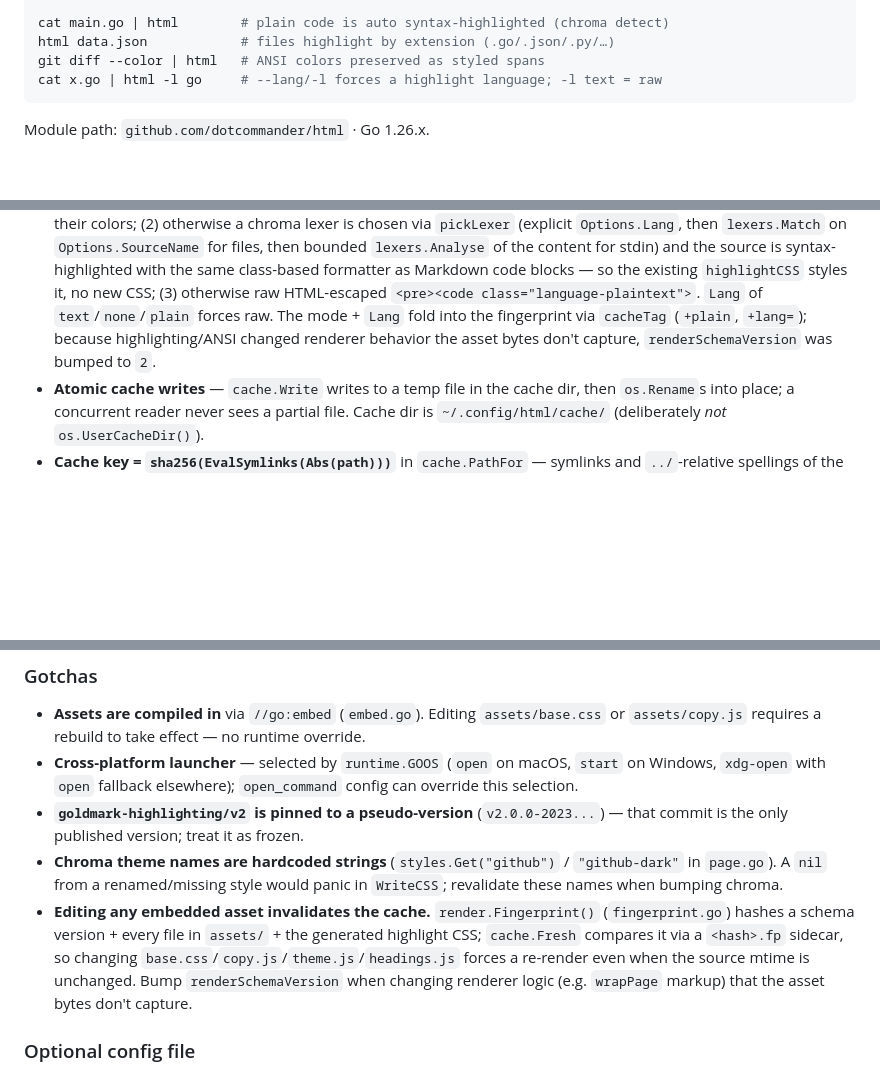
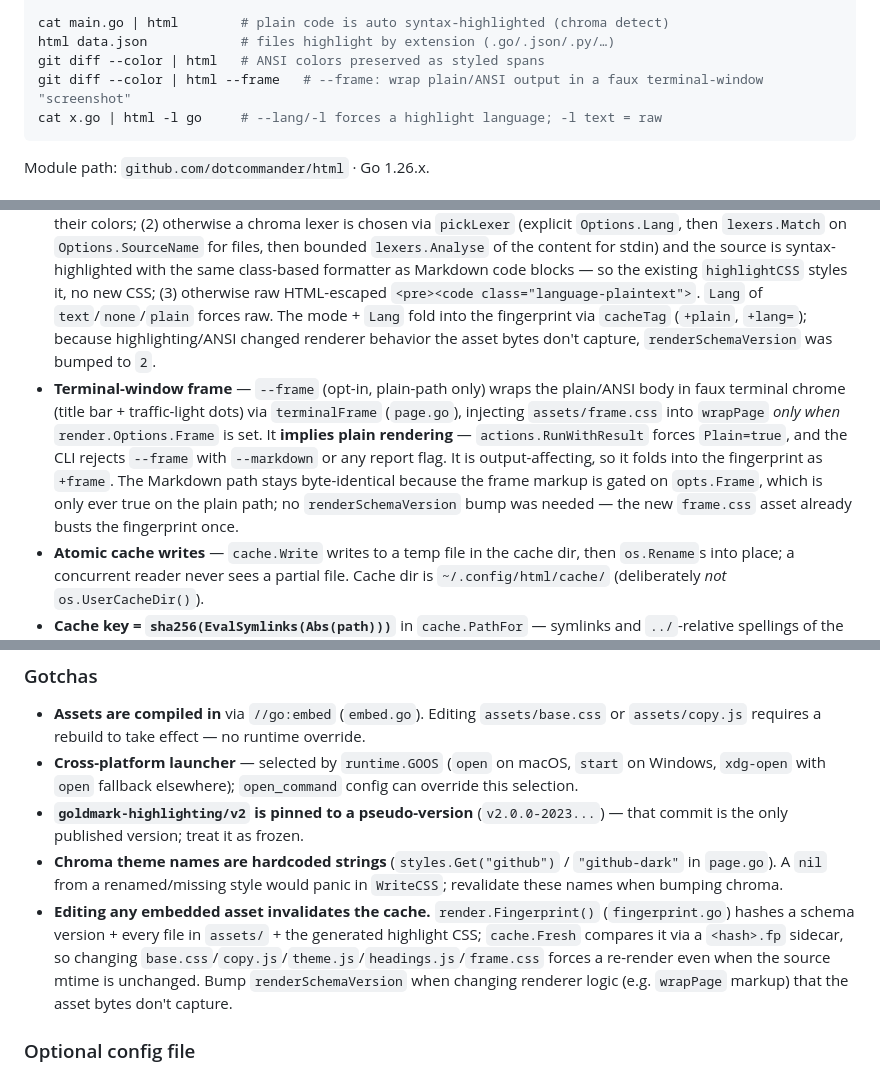
Before and after one commit to dotcommander/html, a Markdown page: CLAUDE.md, 3 parts joined by grey strips. Drawn GitHub-style; blank space fills up the shorter version.

````diff
--- a/CLAUDE.md
+++ b/CLAUDE.md
@@ -25,6 +25,7 @@ html access.log           # non-.md file → plain; .md/.markdown → Markdown
 cat main.go | html        # plain code is auto syntax-highlighted (chroma detect)
 html data.json            # files highlight by extension (.go/.json/.py/…)
 git diff --color | html   # ANSI colors preserved as styled spans
+git diff --color | html --frame   # --frame: wrap plain/ANSI output in a faux terminal-window "screenshot"
 cat x.go | html -l go     # --lang/-l forces a highlight language; -l text = raw
 ```
 
@@ -66,6 +67,7 @@ cmd/html/main.go            entrypoint (<20 lines), prints errors with "html:" p
 - **Input: file or stdin** — `actions.Run` branches on `Options.Stdin`: a file is validated with `os.Stat`, mode-selected by extension (`.md`/`.markdown` → Markdown, every other extension → plain), and served from the mtime cache fast-path when fresh; piped stdin is always read first (bounded by the same 32 MiB `io.LimitReader` cap), content-type **auto-detected** (`render.Detect`), and cached by `sha256(content)` (`cache.PathForContent`/`FreshContent`/`WriteContent`) — there is no mtime, so the content hash *is* the key. `--plain`/`--markdown` override detection; `--title`/`-t` sets the stdin page title (default `"stdin"`). Empty stdin and a non-piped invocation with no file argument both error.
 - **Robust input-type detection** — `render.Detect` (`detect.go`) classifies a bounded scan window (64 KiB / 256 lines) as binary, Markdown, or plain. **Binary input is refused** (a NUL byte, or >10% non-text bytes) so a piped image/executable never renders as garbage — no flag overrides this. **Markdown requires a high-confidence structural signal** (a fenced code block, a GFM table, or a setext heading); weak inline cues (a `# comment` line, `__dunder__`, backticks, `arr[i](x)` reading as a link) are intentionally *not* decisive, so scripts, diffs, JSON/YAML, and logs stay plain. Trade-off: a heading-and-prose-only Markdown doc piped in renders plain unless you pass `-m`.
 - **Plain render mode** — `render.Render` with `Options.Plain` set bypasses goldmark entirely (`plain.go`) and picks the most faithful body, all reusing `wrapPage` (theme toggle, width override, copy button): (1) ANSI-colored input → `renderANSI` (`ansi.go`) converts SGR sequences to inline-styled `<span>`s so `git diff --color`/`tree -C` keep their colors; (2) otherwise a chroma lexer is chosen via `pickLexer` (explicit `Options.Lang`, then `lexers.Match` on `Options.SourceName` for files, then bounded `lexers.Analyse` of the content for stdin) and the source is syntax-highlighted with the same class-based formatter as Markdown code blocks — so the existing `highlightCSS` styles it, no new CSS; (3) otherwise raw HTML-escaped `<pre><code class="language-plaintext">`. `Lang` of `text`/`none`/`plain` forces raw. The mode + `Lang` fold into the fingerprint via `cacheTag` (`+plain`, `+lang=`); because highlighting/ANSI changed renderer behavior the asset bytes don't capture, `renderSchemaVersion` was bumped to `2`.
+- **Terminal-window frame** — `--frame` (opt-in, plain-path only) wraps the plain/ANSI body in faux terminal chrome (title bar + traffic-light dots) via `terminalFrame` (`page.go`), injecting `assets/frame.css` into `wrapPage` *only when* `render.Options.Frame` is set. It **implies plain rendering** — `actions.RunWithResult` forces `Plain=true`, and the CLI rejects `--frame` with `--markdown` or any report flag. It is output-affecting, so it folds into the fingerprint as `+frame`. The Markdown path stays byte-identical because the frame markup is gated on `opts.Frame`, which is only ever true on the plain path; no `renderSchemaVersion` bump was needed — the new `frame.css` asset already busts the fingerprint once.
 - **Atomic cache writes** — `cache.Write` writes to a temp file in the cache dir, then `os.Rename`s into place; a concurrent reader never sees a partial file. Cache dir is `~/.config/html/cache/` (deliberately *not* `os.UserCacheDir()`).
 - **Cache key = `sha256(EvalSymlinks(Abs(path)))`** in `cache.PathFor` — symlinks and `../`-relative spellings of the same file collapse to one key. Falls back to `Abs` if `EvalSymlinks` errors. Stdin sources are keyed by `sha256(content)` (`cache.PathForContent`) instead — identical piped output reuses one entry.
 - **Freshness = `cacheMtime >= srcMtime`** in `cache.Fresh`; a missing cache file returns `false, nil` (not an error).
@@ -81,7 +83,7 @@ cmd/html/main.go            entrypoint (<20 lines), prints errors with "html:" p
 - **Cross-platform launcher** — selected by `runtime.GOOS` (`open` on macOS, `start` on Windows, `xdg-open` with `open` fallback elsewhere); `open_command` config can override this selection.
 - **`goldmark-highlighting/v2` is pinned to a pseudo-version** (`v2.0.0-2023...`) — that commit is the only published version; treat it as frozen.
 - **Chroma theme names are hardcoded strings** (`styles.Get("github")` / `"github-dark"` in `page.go`). A `nil` from a renamed/missing style would panic in `WriteCSS`; revalidate these names when bumping chroma.
-- **Editing any embedded asset invalidates the cache.** `render.Fingerprint()` (`fingerprint.go`) hashes a schema version + every file in `assets/` + the generated highlight CSS; `cache.Fresh` compares it via a `<hash>.fp` sidecar, so changing `base.css`/`copy.js`/`theme.js`/`headings.js` forces a re-render even when the source mtime is unchanged. Bump `renderSchemaVersion` when changing renderer logic (e.g. `wrapPage` markup) that the asset bytes don't capture.
+- **Editing any embedded asset invalidates the cache.** `render.Fingerprint()` (`fingerprint.go`) hashes a schema version + every file in `assets/` + the generated highlight CSS; `cache.Fresh` compares it via a `<hash>.fp` sidecar, so changing `base.css`/`copy.js`/`theme.js`/`headings.js`/`frame.css` forces a re-render even when the source mtime is unchanged. Bump `renderSchemaVersion` when changing renderer logic (e.g. `wrapPage` markup) that the asset bytes don't capture.
 
 ### Optional config file
 
````
Also changed, not shown: README.md (+2 -0 lines).
